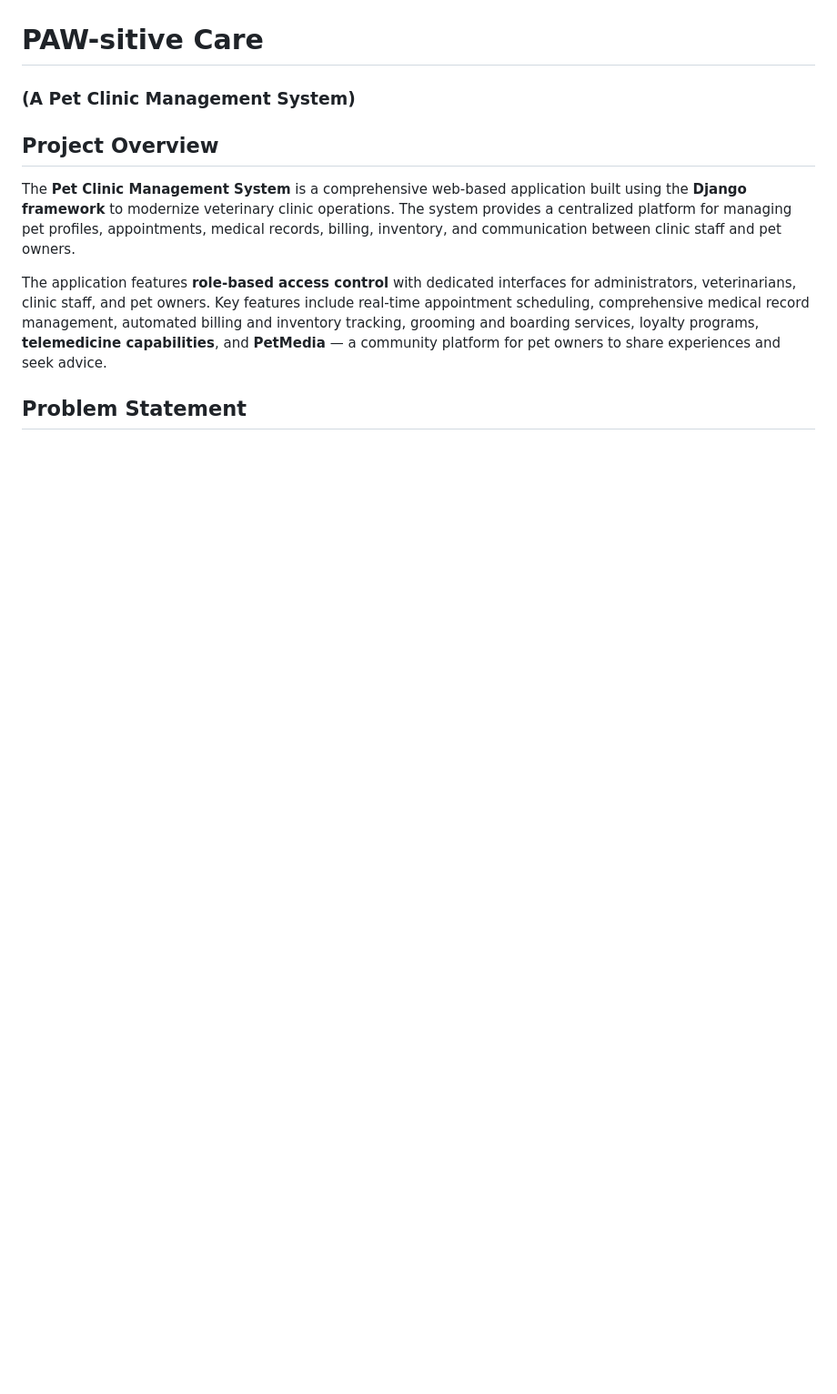
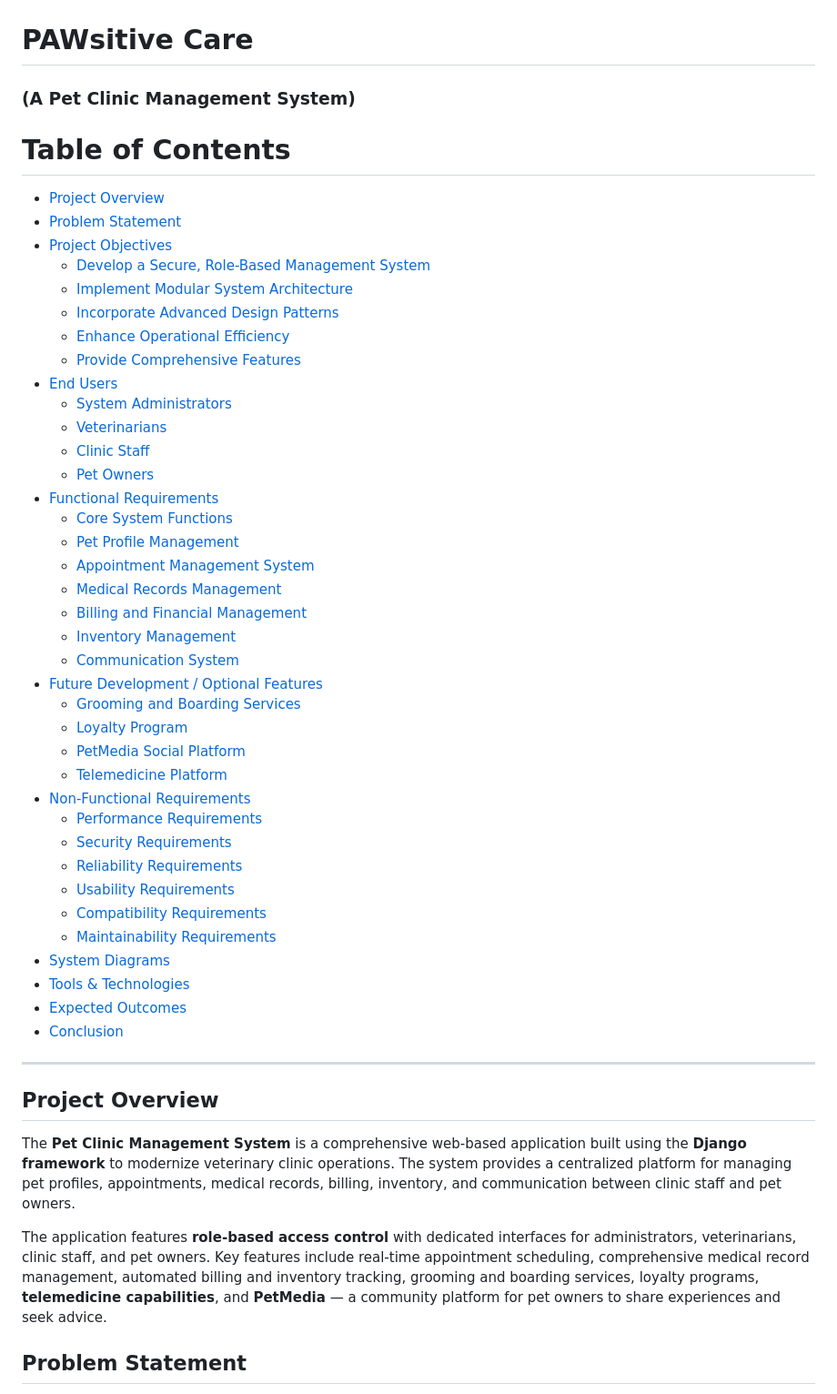
Before and after one commit to theboredman/pawsitive_care, a Markdown page: README.md, the part around the change. Shown at 91% size. Drawn GitHub-style; blank space fills up the shorter version.

Commit message:
table of content

```diff
--- a/README.md
+++ b/README.md
@@ -2,8 +2,49 @@
   <img src="./img/pawsitive_logo.png" alt="PAW-sitive Care Logo">
 </p>
 
-# PAW-sitive Care
+# PAWsitive Care
 ### (A Pet Clinic Management System)
+
+# Table of Contents
+- [Project Overview](#project-overview)
+- [Problem Statement](#problem-statement)
+- [Project Objectives](#project-objectives)
+  - [Develop a Secure, Role-Based Management System](#develop-a-secure-role-based-management-system)
+  - [Implement Modular System Architecture](#implement-modular-system-architecture)
+  - [Incorporate Advanced Design Patterns](#incorporate-advanced-design-patterns)
+  - [Enhance Operational Efficiency](#enhance-operational-efficiency)
+  - [Provide Comprehensive Features](#provide-comprehensive-features)
+- [End Users](#end-users)
+  - [System Administrators](#system-administrators)
+  - [Veterinarians](#veterinarians)
+  - [Clinic Staff](#clinic-staff)
+  - [Pet Owners](#pet-owners)
+- [Functional Requirements](#functional-requirements)
+  - [Core System Functions](#core-system-functions)
+  - [Pet Profile Management](#pet-profile-management)
+  - [Appointment Management System](#appointment-management-system)
+  - [Medical Records Management](#medical-records-management)
+  - [Billing and Financial Management](#billing-and-financial-management)
+  - [Inventory Management](#inventory-management)
+  - [Communication System](#communication-system)
+- [Future Development / Optional Features](#future-development-optional-features)
+  - [Grooming and Boarding Services](#grooming-and-boarding-services)
+  - [Loyalty Program](#loyalty-program)
+  - [PetMedia Social Platform](#petmedia-social-platform)
+  - [Telemedicine Platform](#telemedicine-platform)
+- [Non-Functional Requirements](#non-functional-requirements)
+  - [Performance Requirements](#performance-requirements)
+  - [Security Requirements](#security-requirements)
+  - [Reliability Requirements](#reliability-requirements)
+  - [Usability Requirements](#usability-requirements)
+  - [Compatibility Requirements](#compatibility-requirements)
+  - [Maintainability Requirements](#maintainability-requirements)
+- [System Diagrams](#system-diagrams)
+- [Tools & Technologies](#tools-technologies)
+- [Expected Outcomes](#expected-outcomes)
+- [Conclusion](#conclusion)
+
+---
 
 ## Project Overview
 The **Pet Clinic Management System** is a comprehensive web-based application built using the **Django framework** to modernize veterinary clinic operations. The system provides a centralized platform for managing pet profiles, appointments, medical records, billing, inventory, and communication between clinic staff and pet owners.
```
